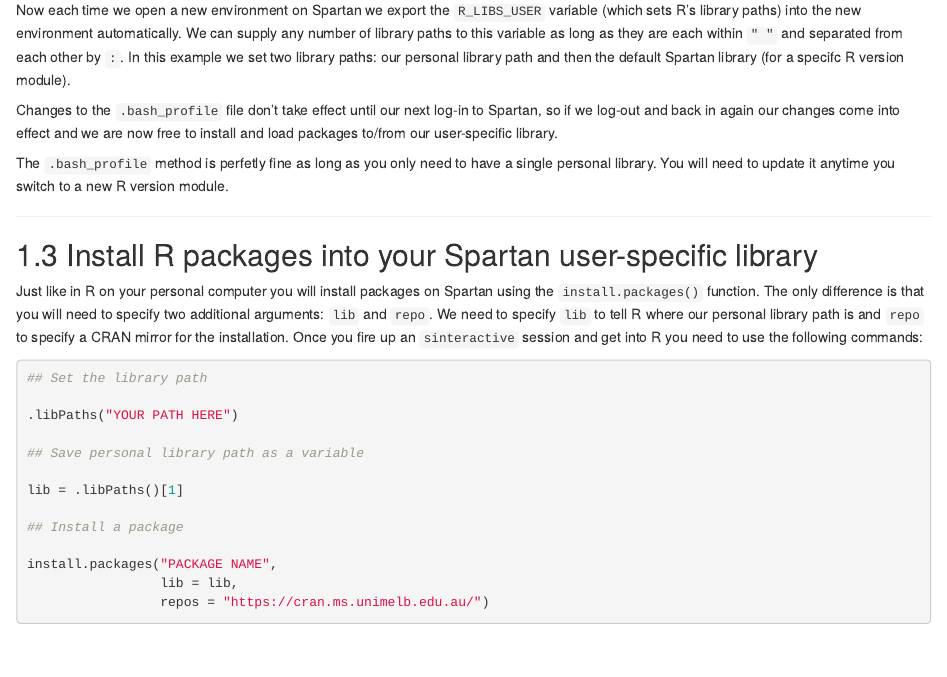
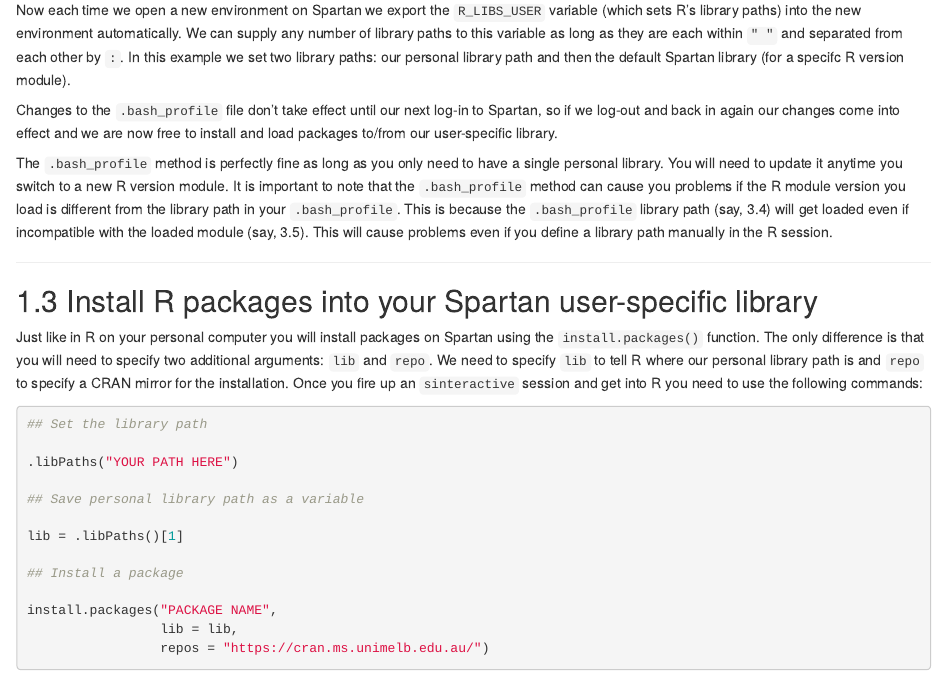
Before and after one commit to Doi90/lodestar, an R Markdown document (04-Install_R_Packages_on_Spartan.Rmd): the page in a window 1100 px wide, from 2550 px down. Rendered offline with R 4.5, knitr and Pandoc, with nearby package versions; drawn as R Markdown's standard HTML page in place of the format the file asks for.

Commit message:
Updated R packages on Spartan guide

```diff
--- a/04-Install_R_Packages_on_Spartan.Rmd
+++ b/04-Install_R_Packages_on_Spartan.Rmd
@@ -126,7 +126,7 @@
 
 Changes to the `.bash_profile` file don't take effect until our next log-in to Spartan, so if we log-out and back in again our changes come into effect and we are now free to install and load packages to/from our user-specific library.
 
-The `.bash_profile` method is perfetly fine as long as you only need to have a single personal library. You will need to update it anytime you switch to a new R version module.
+The `.bash_profile` method is perfectly fine as long as you only need to have a single personal library. You will need to update it anytime you switch to a new R version module. It is important to note that the `.bash_profile` method can cause you problems if the R module version you load is different from the library path in your `.bash_profile`. This is because the `.bash_profile` library path (say, 3.4) will get loaded even if incompatible with the loaded module (say, 3.5). This will cause problems even if you define a library path manually in the R session.
 
 ***
 
```
